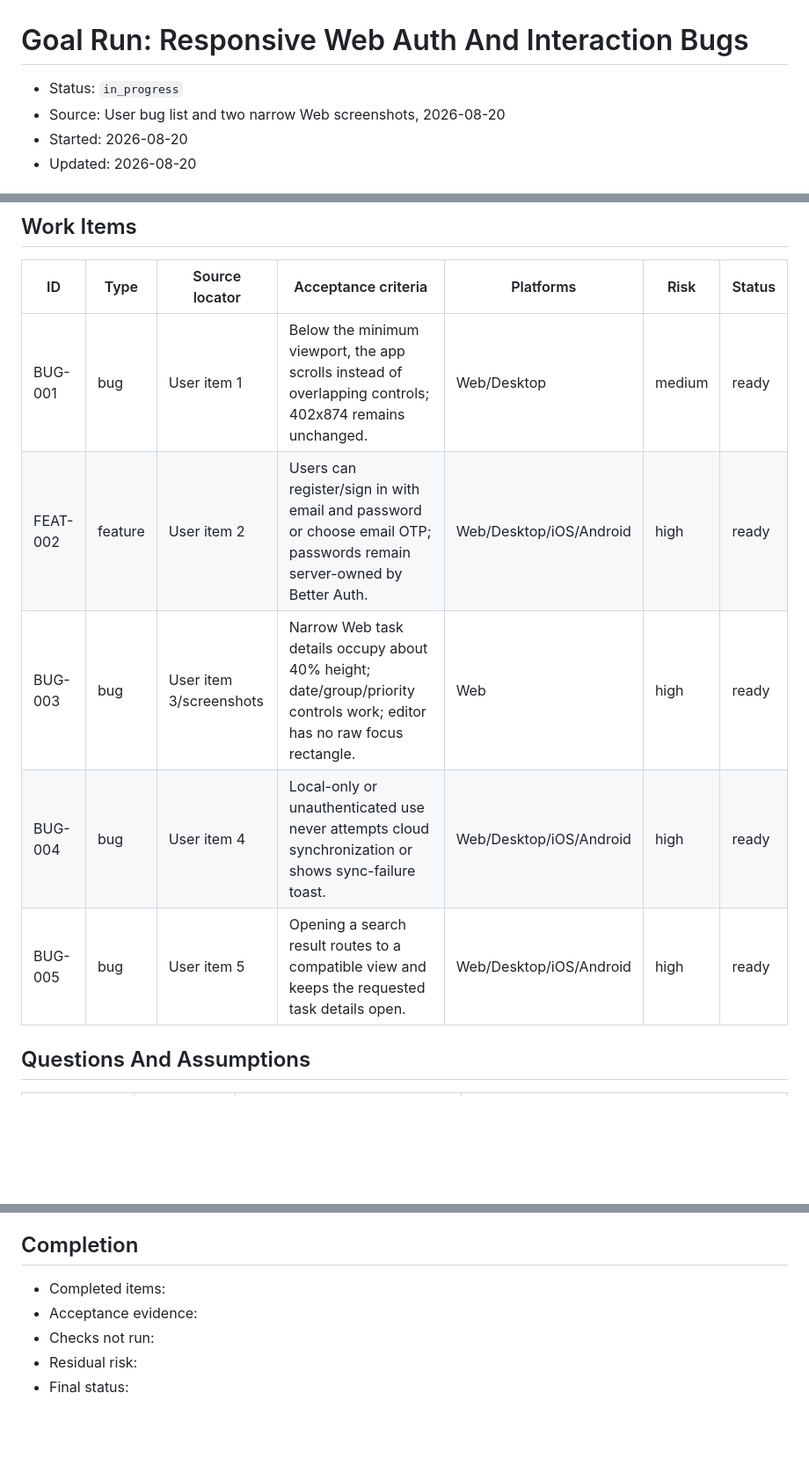
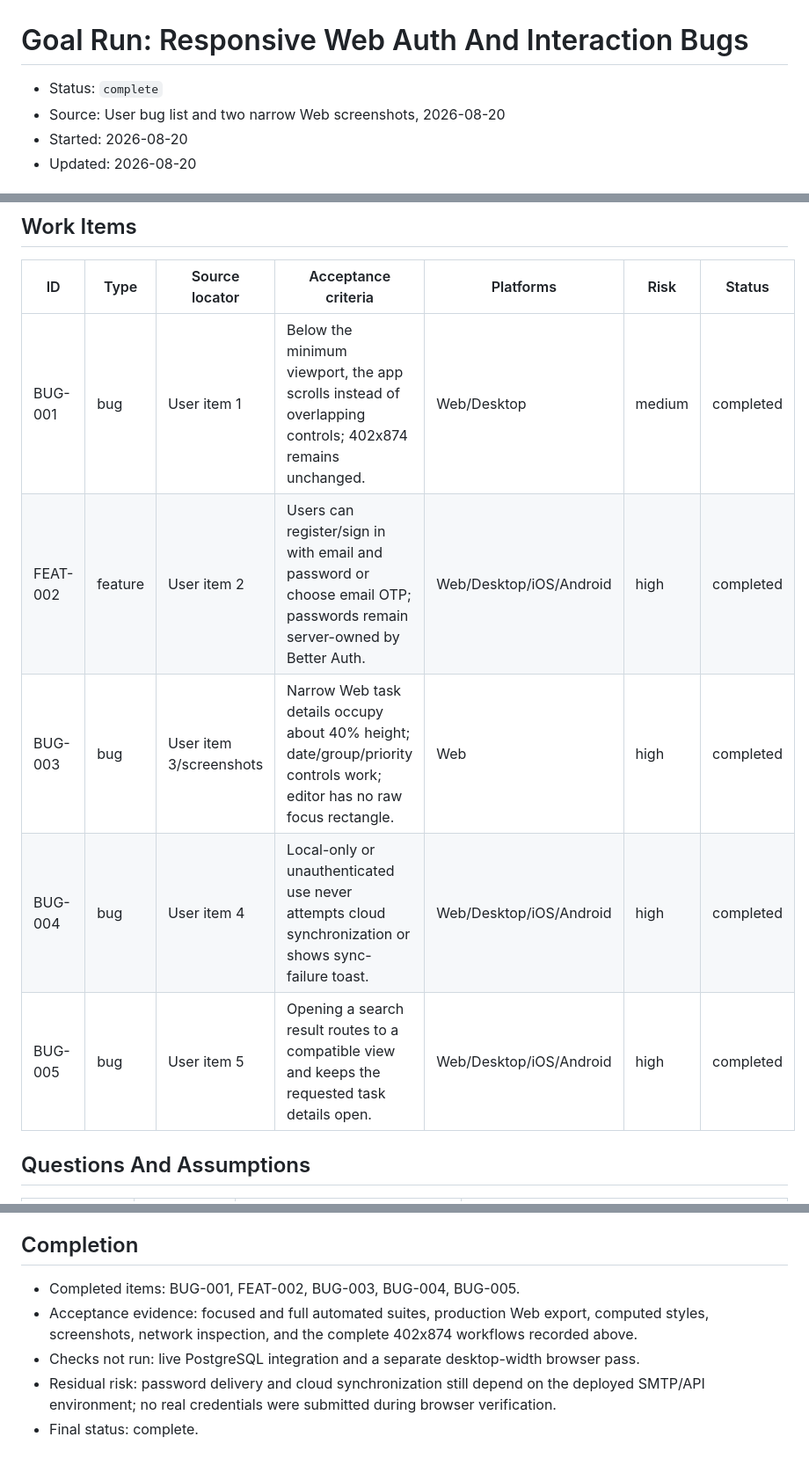
Before and after one commit to little1d/LightFlux, a Markdown page: .trae/runs/2026-08-20-responsive-web-auth-and-interaction-bugs.md, 3 parts joined by grey strips. Shown at 88% size. Drawn GitHub-style; blank space fills up the shorter version.

```diff
--- a/.trae/runs/2026-08-20-responsive-web-auth-and-interaction-bugs.md
+++ b/.trae/runs/2026-08-20-responsive-web-auth-and-interaction-bugs.md
@@ -1,6 +1,6 @@
 # Goal Run: Responsive Web Auth And Interaction Bugs
 
-- Status: `in_progress`
+- Status: `complete`
 - Source: User bug list and two narrow Web screenshots, 2026-08-20
 - Started: 2026-08-20
 - Updated: 2026-08-20
@@ -32,11 +32,11 @@ the correct task context.
 
 | ID | Type | Source locator | Acceptance criteria | Platforms | Risk | Status |
 | --- | --- | --- | --- | --- | --- | --- |
-| BUG-001 | bug | User item 1 | Below the minimum viewport, the app scrolls instead of overlapping controls; 402x874 remains unchanged. | Web/Desktop | medium | ready |
-| FEAT-002 | feature | User item 2 | Users can register/sign in with email and password or choose email OTP; passwords remain server-owned by Better Auth. | Web/Desktop/iOS/Android | high | ready |
-| BUG-003 | bug | User item 3/screenshots | Narrow Web task details occupy about 40% height; date/group/priority controls work; editor has no raw focus rectangle. | Web | high | ready |
-| BUG-004 | bug | User item 4 | Local-only or unauthenticated use never attempts cloud synchronization or shows sync-failure toast. | Web/Desktop/iOS/Android | high | ready |
-| BUG-005 | bug | User item 5 | Opening a search result routes to a compatible view and keeps the requested task details open. | Web/Desktop/iOS/Android | high | ready |
+| BUG-001 | bug | User item 1 | Below the minimum viewport, the app scrolls instead of overlapping controls; 402x874 remains unchanged. | Web/Desktop | medium | completed |
+| FEAT-002 | feature | User item 2 | Users can register/sign in with email and password or choose email OTP; passwords remain server-owned by Better Auth. | Web/Desktop/iOS/Android | high | completed |
+| BUG-003 | bug | User item 3/screenshots | Narrow Web task details occupy about 40% height; date/group/priority controls work; editor has no raw focus rectangle. | Web | high | completed |
+| BUG-004 | bug | User item 4 | Local-only or unauthenticated use never attempts cloud synchronization or shows sync-failure toast. | Web/Desktop/iOS/Android | high | completed |
+| BUG-005 | bug | User item 5 | Opening a search result routes to a compatible view and keeps the requested task details open. | Web/Desktop/iOS/Android | high | completed |
 
 ## Questions And Assumptions
 
@@ -148,8 +186,13 @@ the correct task context.
 
 ## Completion
 
-- Completed items:
-- Acceptance evidence:
-- Checks not run:
-- Residual risk:
-- Final status:
+- Completed items: BUG-001, FEAT-002, BUG-003, BUG-004, BUG-005.
+- Acceptance evidence: focused and full automated suites, production Web
+  export, computed styles, screenshots, network inspection, and the complete
+  402x874 workflows recorded above.
+- Checks not run: live PostgreSQL integration and a separate desktop-width
+  browser pass.
+- Residual risk: password delivery and cloud synchronization still depend on
+  the deployed SMTP/API environment; no real credentials were submitted during
+  browser verification.
+- Final status: complete.
```
Also changed, not shown: other parts of .trae/runs/2026-08-20-responsive-web-auth-and-interaction-bugs.md (+73 -35 lines), AGENTS.md (+3 -3 lines).
